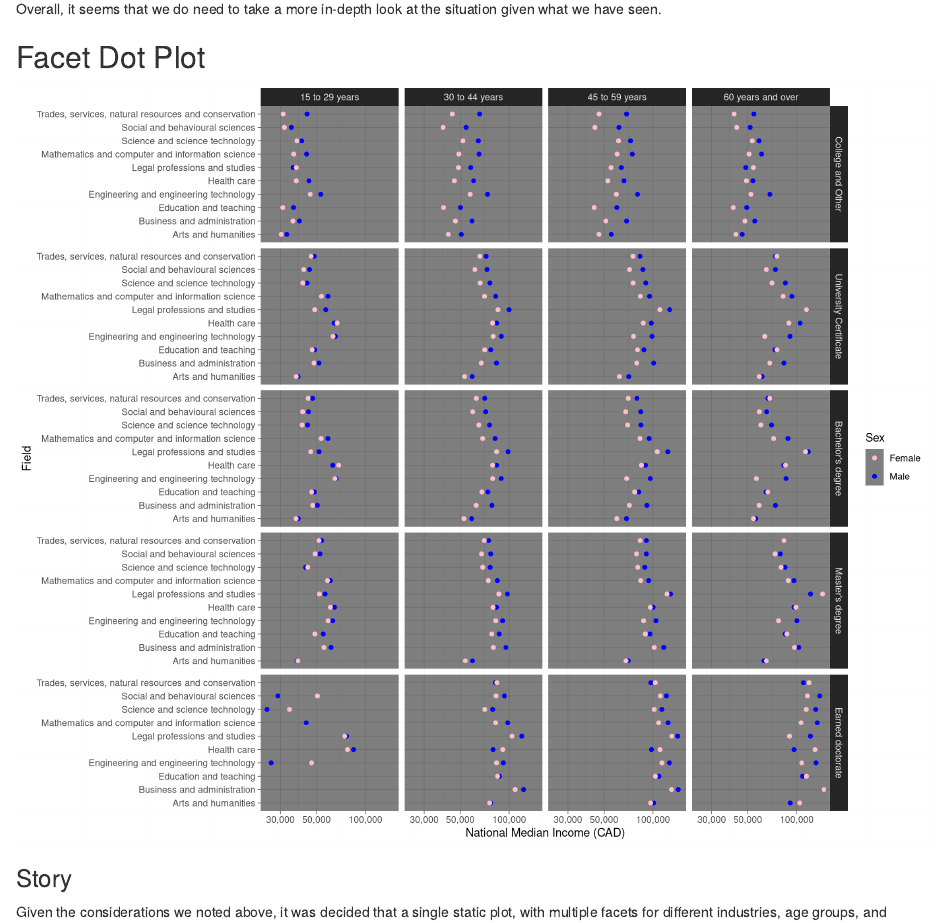
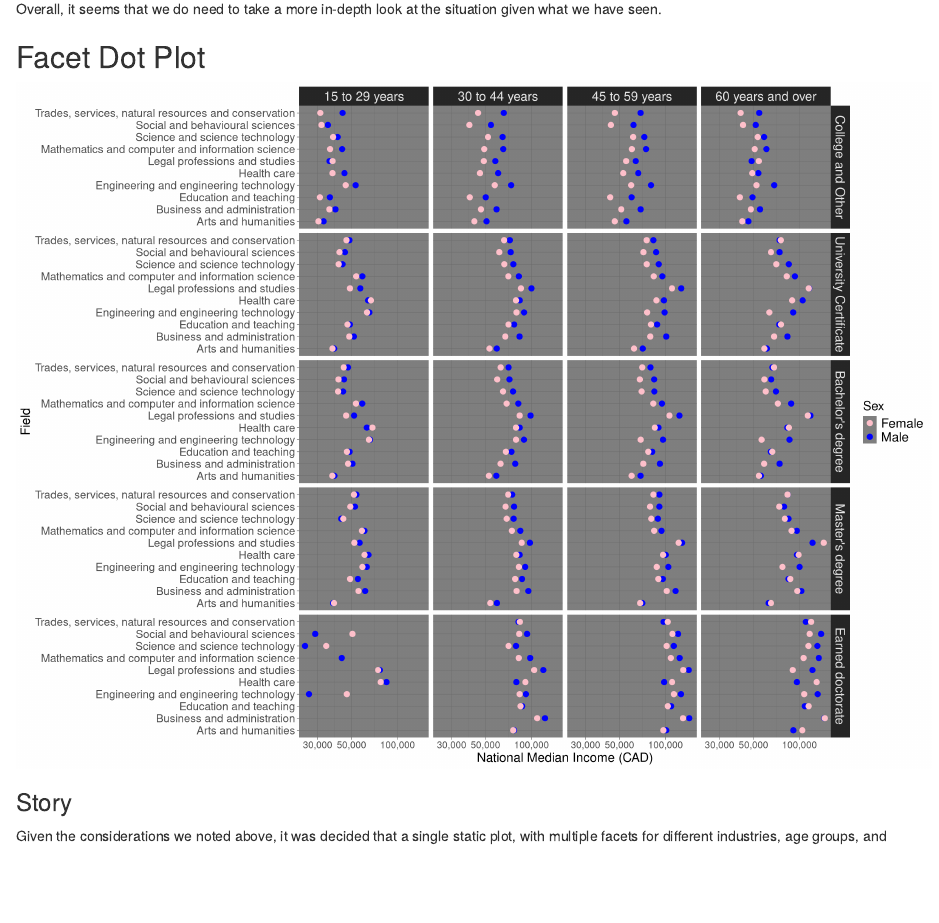
Before and after one commit to sluoo/StatsCanProject, an R Markdown document (Writeup Stuff/Writeup_Complete.Rmd): the page in a window 1100 px wide, from 4160 px down. Rendered offline with R 4.5, knitr and Pandoc, with nearby package versions; both versions are drawn in the output format of the newer one; some code elsewhere in the file could not run offline.

Commit message:
Fix broken filepaths, update final plot label size

````diff
--- a/Writeup Stuff/Writeup_Complete.Rmd
+++ b/Writeup Stuff/Writeup_Complete.Rmd
@@ -3,7 +3,6 @@ title: "Canada's Labour Force - Analysis"
 author: "Sherry Luo and Tony Wang"
 date: "17/12/2019"
 output:
-  pdf_document: default
   html_document: default
 bibliography: citations.bib
 ---
@@ -571,8 +570,8 @@ Overall, it seems that we do need to take a more in-depth look at the situation
 
 ## Facet Dot Plot
 
-```{r facetdot, echo=FALSE, fig.width=12, fig.height=10, message=FALSE, warning=FALSE}
-merged <- (read_csv("wageData_national.csv")
+```{r facetdot, echo=FALSE, fig.width=16, fig.height=12, message=FALSE, warning=FALSE}
+merged <- (read_csv("Utility/wageData_national.csv")
            %>% filter(`Median Income`!= 0))
 merged$Education <- factor(merged$Education, levels = c("College, CEGEP or other non-university certificate or diploma",
                                                         "University certificate, diploma or degree at bachelor level or above",
@@ -594,13 +593,21 @@ Facet_names <- c(
 #Simple Facet Plot for Industry by Age by Education Level (National Level)
 
 (ggplot(merged, aes(x=merged$`Median Income`, y=Industry, color=Sex, group=Sex))
-  + geom_point()
+  + geom_point(size=3)
   + theme_dark()
 + scale_x_log10(labels= comma)
 + scale_color_manual(values=c("pink", "blue"))
 + facet_grid(Education ~ Age, labeller = labeller(Education = Facet_names))
 + xlab("National Median Income (CAD)")
 + ylab("Field")
++ theme(axis.title.x = element_text(size=16),
+        axis.title.y = element_text(size=16),
+        axis.text.x = element_text(size=12),
+        axis.text.y = element_text(size=14),
+        strip.text.x = element_text(size=16),
+        strip.text.y = element_text(size=16),
+        legend.title = element_text(size=16),
+        legend.text = element_text(size=16))
 )
 ```
 
````
Also changed, not shown: Writeup Stuff/Writeup_Complete.Rmd (6 more changed lines).
